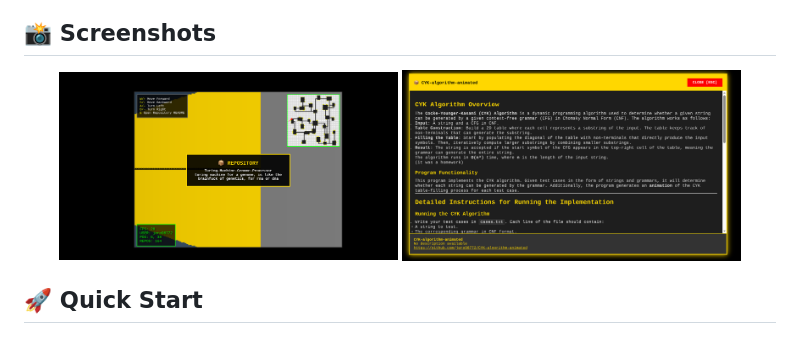
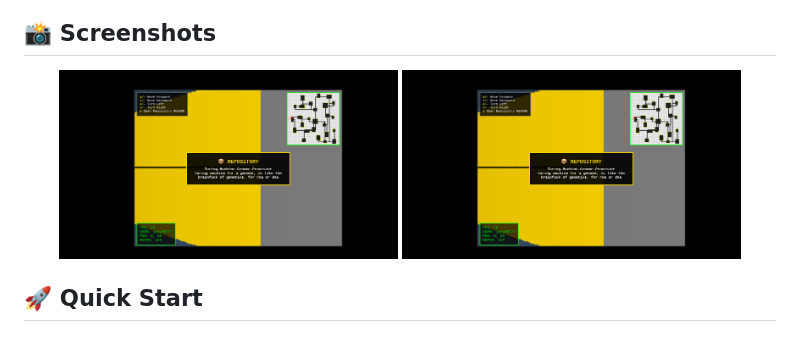
Before and after one commit to jero98772/Museum, a Markdown page: README.md, the part around the change. Drawn GitHub-style.

Commit message:
Fix screenshot link in README.md

```diff
--- a/README.md
+++ b/README.md
@@ -20,7 +20,7 @@ A 3D virtual museum where your GitHub repositories are displayed as interactive
 
 <div align="center">
   <img src="https://github.com/jero98772/Museum/blob/main/docs/screenshots/1.png?raw=true" width="45%" alt="Dungeon exploration">
-  <img src="https://github.com/jero98772/Museum/blob/main/docs/screenshots/2.png?raw=true" width="45%" alt="Repository README view">
+  <img src="https://github.com/jero98772/Museum/blob/main/docs/screenshots/1.png?raw=true" width="45%" alt="Repository README view">
 </div>
 
 ## 🚀 Quick Start
```
